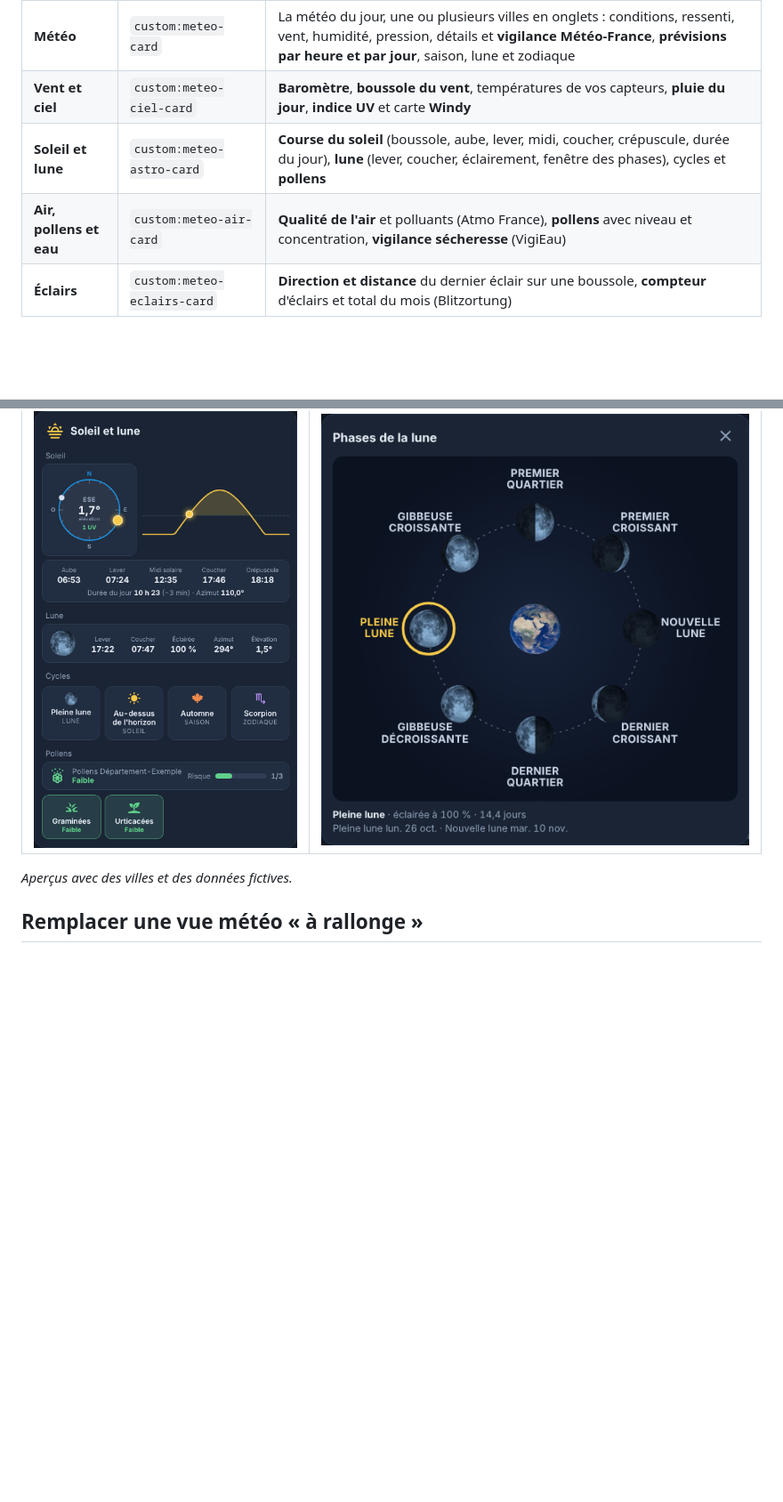
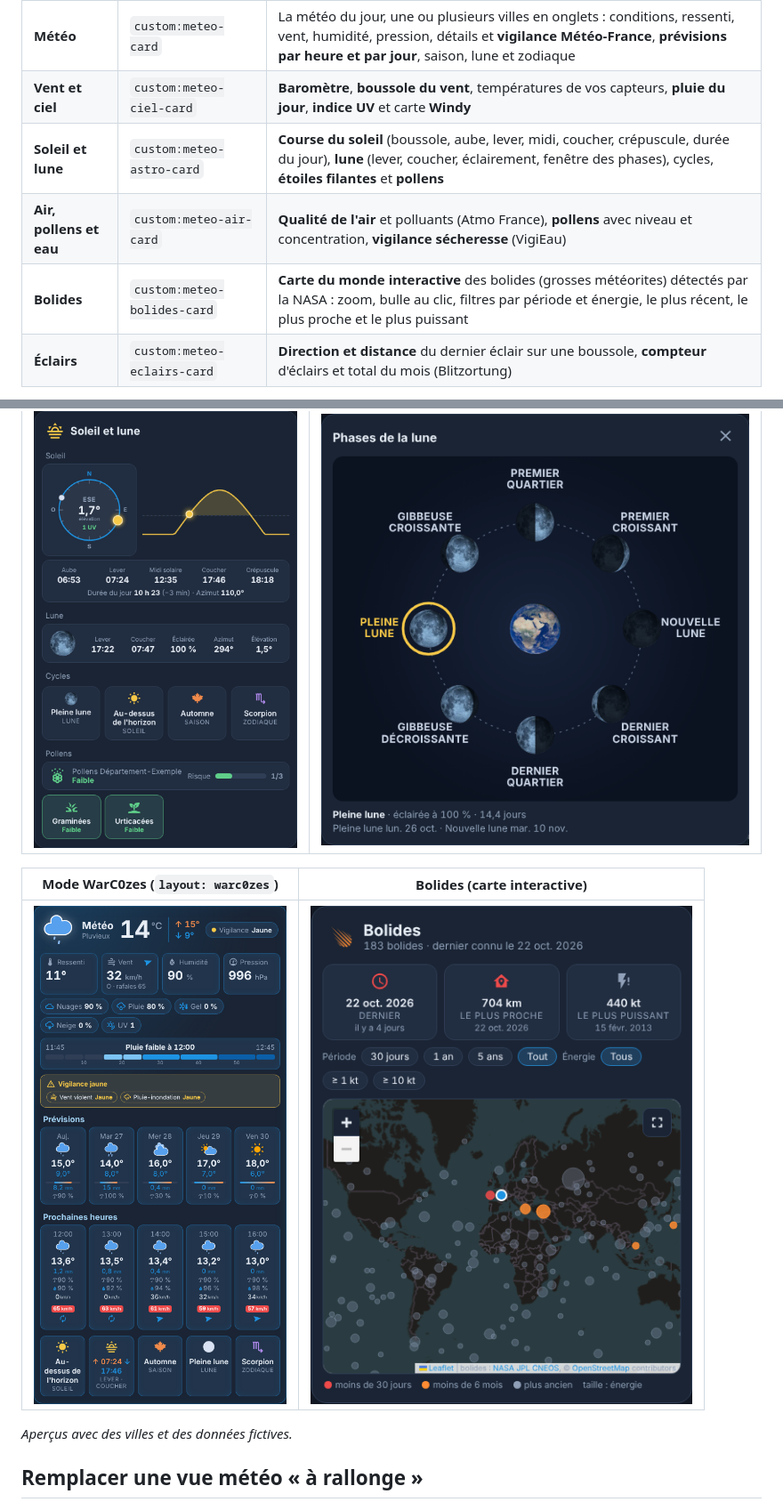
Before and after one commit to Marlboro62/meteo-card, a Markdown page: README.md, 2 parts joined by grey strips. Shown at 89% size. Rendered like a GitHub page; pictures changed too: images/meteo-bolides.png (added), images/meteo-warc0zes.png (added); blank space fills up the shorter version.

```diff
--- a/README.md
+++ b/README.md
@@ -6,8 +6,9 @@ Cartes Lovelace pour Home Assistant, **en français**, toutes dans un seul fichi
 | --- | --- | --- |
 | **Météo** | `custom:meteo-card` | La météo du jour, une ou plusieurs villes en onglets : conditions, ressenti, vent, humidité, pression, détails et **vigilance Météo-France**, **prévisions par heure et par jour**, saison, lune et zodiaque |
 | **Vent et ciel** | `custom:meteo-ciel-card` | **Baromètre**, **boussole du vent**, températures de vos capteurs, **pluie du jour**, **indice UV** et carte **Windy** |
-| **Soleil et lune** | `custom:meteo-astro-card` | **Course du soleil** (boussole, aube, lever, midi, coucher, crépuscule, durée du jour), **lune** (lever, coucher, éclairement, fenêtre des phases), cycles et **pollens** |
+| **Soleil et lune** | `custom:meteo-astro-card` | **Course du soleil** (boussole, aube, lever, midi, coucher, crépuscule, durée du jour), **lune** (lever, coucher, éclairement, fenêtre des phases), cycles, **étoiles filantes** et **pollens** |
 | **Air, pollens et eau** | `custom:meteo-air-card` | **Qualité de l'air** et polluants (Atmo France), **pollens** avec niveau et concentration, **vigilance sécheresse** (VigiEau) |
+| **Bolides** | `custom:meteo-bolides-card` | **Carte du monde interactive** des bolides (grosses météorites) détectés par la NASA : zoom, bulle au clic, filtres par période et énergie, le plus récent, le plus proche et le plus puissant |
 | **Éclairs** | `custom:meteo-eclairs-card` | **Direction et distance** du dernier éclair sur une boussole, **compteur** d'éclairs et total du mois (Blitzortung) |
 
 Elles fonctionnent avec **toute entité météo** (Météo-France, Met.no, OpenWeatherMap…) et trouvent leurs entités toutes seules. Le soleil et la lune sont **calculés d'après les coordonnées de Home Assistant** : aucun capteur ni image à fournir. Les **icônes météo animées** sont celles de la carte Météo-France de HACF (amCharts).
@@ -33,6 +34,10 @@ Elles ont le même style que la [Carte Enedis Linky New](https://github.com/Marl
 | Soleil et lune avec les photos de la lune | Phases de la lune avec les photos de la lune et de la Terre |
 | --- | --- |
 | ![Soleil et lune avec photos](images/meteo-astro-photos.png) | ![Phases avec photos](images/meteo-phases-photos.png) |
+
+| Mode WarC0zes (`layout: warc0zes`) | Bolides (carte interactive) |
+| --- | --- |
+| ![Mode WarC0zes](images/meteo-warc0zes.png) | ![Bolides](images/meteo-bolides.png) |
 
 *Aperçus avec des villes et des données fictives.*
 
```
Also changed, not shown: other parts of README.md (+54 -1 lines), 2 other files.
